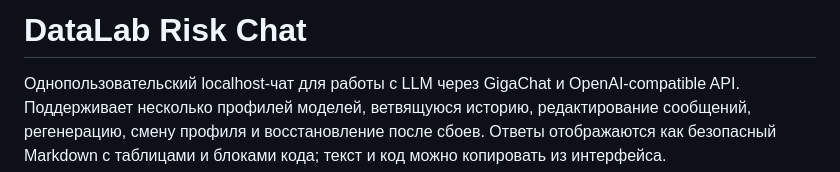
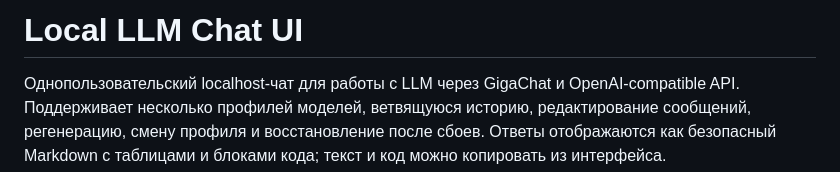
Before and after one commit to dev-sergeev/local-llm-chat-ui, a Markdown page: README.md, the part around the change. Rendered like a GitHub page.

Commit message:
docs: rename public project heading

```diff
--- a/README.md
+++ b/README.md
@@ -1,4 +1,4 @@
-# DataLab Risk Chat
+# Local LLM Chat UI
 
 Однопользовательский localhost-чат для работы с LLM через GigaChat и OpenAI-compatible API. Поддерживает несколько профилей моделей, ветвящуюся историю, редактирование сообщений, регенерацию, смену профиля и восстановление после сбоев. Ответы отображаются как безопасный Markdown с таблицами и блоками кода; текст и код можно копировать из интерфейса.
 
```
